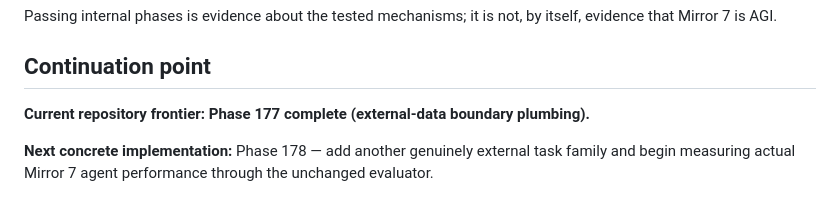
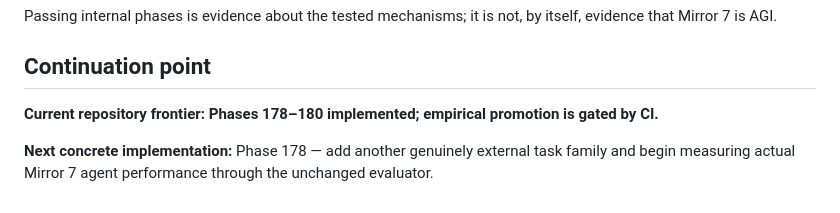
Before and after one commit to realahmad07/Mirror-7, a Markdown page: README.md, the part around the change. GitHub-like rendering.

Commit message:
Update external evaluation frontier for phases 178-180

```diff
--- a/README.md
+++ b/README.md
@@ -1602,6 +1602,6 @@ Passing internal phases is evidence about the tested mechanisms; it is not, by i
 
 ## Continuation point
 
-**Current repository frontier: Phase 177 complete (external-data boundary plumbing).**
+**Current repository frontier: Phases 178–180 implemented; empirical promotion is gated by CI.**
 
 **Next concrete implementation:** Phase 178 — add another genuinely external task family and begin measuring actual Mirror 7 agent performance through the unchanged evaluator.
```
